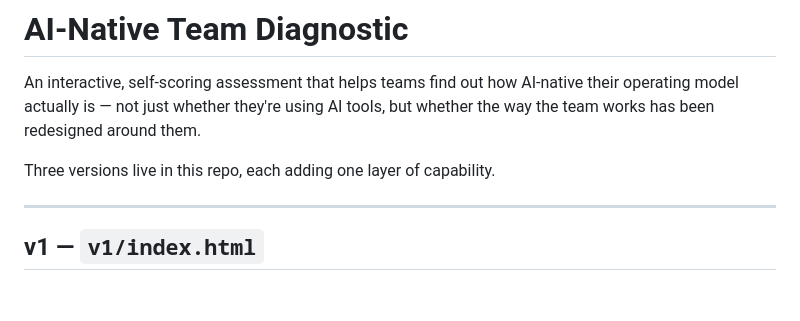
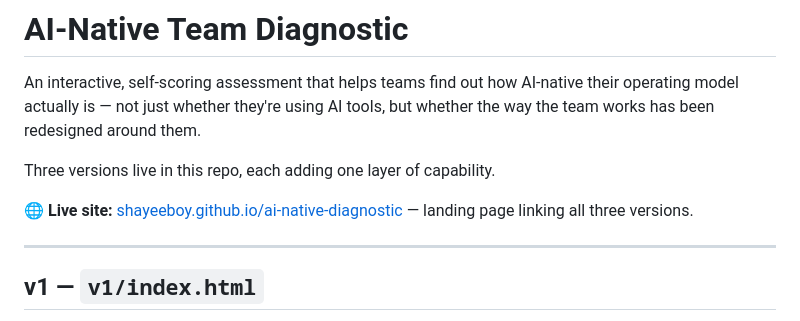
Before and after one commit to shayeeboy/ai-native-diagnostic, a Markdown page: README.md, the part around the change. Drawn GitHub-style; blank space fills up the shorter version.

Commit message:
README: add live landing-page link to the intro section

```diff
--- a/README.md
+++ b/README.md
@@ -3,6 +3,8 @@
 An interactive, self-scoring assessment that helps teams find out how AI-native their operating model actually is — not just whether they're using AI tools, but whether the way the team works has been redesigned around them.
 
 Three versions live in this repo, each adding one layer of capability.
+
+🌐 **Live site:** [shayeeboy.github.io/ai-native-diagnostic](https://shayeeboy.github.io/ai-native-diagnostic/) — landing page linking all three versions.
 
 ---
 
```
